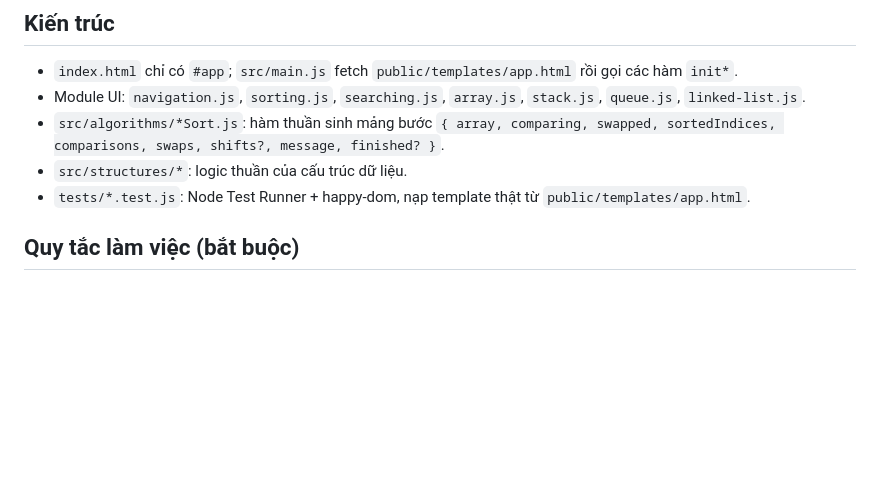
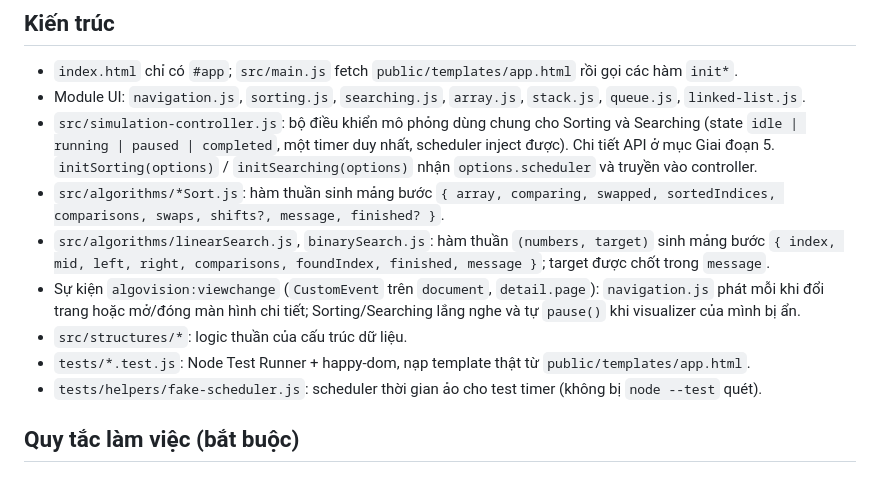
Before and after one commit to Nggvanchi/AlgoVision, a Markdown page: CLAUDE.md, the part around the change. GitHub-like rendering; blank space fills up the shorter version.

Commit message:
docs: Cập nhật mục Kiến trúc trong CLAUDE.md

```diff
--- a/CLAUDE.md
+++ b/CLAUDE.md
@@ -16,9 +16,17 @@ pnpm dev        # chạy thử trên trình duyệt
 
 - `index.html` chỉ có `#app`; `src/main.js` fetch `public/templates/app.html` rồi gọi các hàm `init*`.
 - Module UI: `navigation.js`, `sorting.js`, `searching.js`, `array.js`, `stack.js`, `queue.js`, `linked-list.js`.
+- `src/simulation-controller.js`: bộ điều khiển mô phỏng dùng chung cho Sorting và Searching
+  (state `idle | running | paused | completed`, một timer duy nhất, scheduler inject được). Chi tiết API ở mục Giai đoạn 5.
+  `initSorting(options)` / `initSearching(options)` nhận `options.scheduler` và truyền vào controller.
 - `src/algorithms/*Sort.js`: hàm thuần sinh mảng bước `{ array, comparing, swapped, sortedIndices, comparisons, swaps, shifts?, message, finished? }`.
+- `src/algorithms/linearSearch.js`, `binarySearch.js`: hàm thuần `(numbers, target)` sinh mảng bước
+  `{ index, mid, left, right, comparisons, foundIndex, finished, message }`; target được chốt trong `message`.
+- Sự kiện `algovision:viewchange` (`CustomEvent` trên `document`, `detail.page`): `navigation.js` phát mỗi khi đổi trang
+  hoặc mở/đóng màn hình chi tiết; Sorting/Searching lắng nghe và tự `pause()` khi visualizer của mình bị ẩn.
 - `src/structures/*`: logic thuần của cấu trúc dữ liệu.
 - `tests/*.test.js`: Node Test Runner + happy-dom, nạp template thật từ `public/templates/app.html`.
+- `tests/helpers/fake-scheduler.js`: scheduler thời gian ảo cho test timer (không bị `node --test` quét).
 
 ## Quy tắc làm việc (bắt buộc)
 
```
